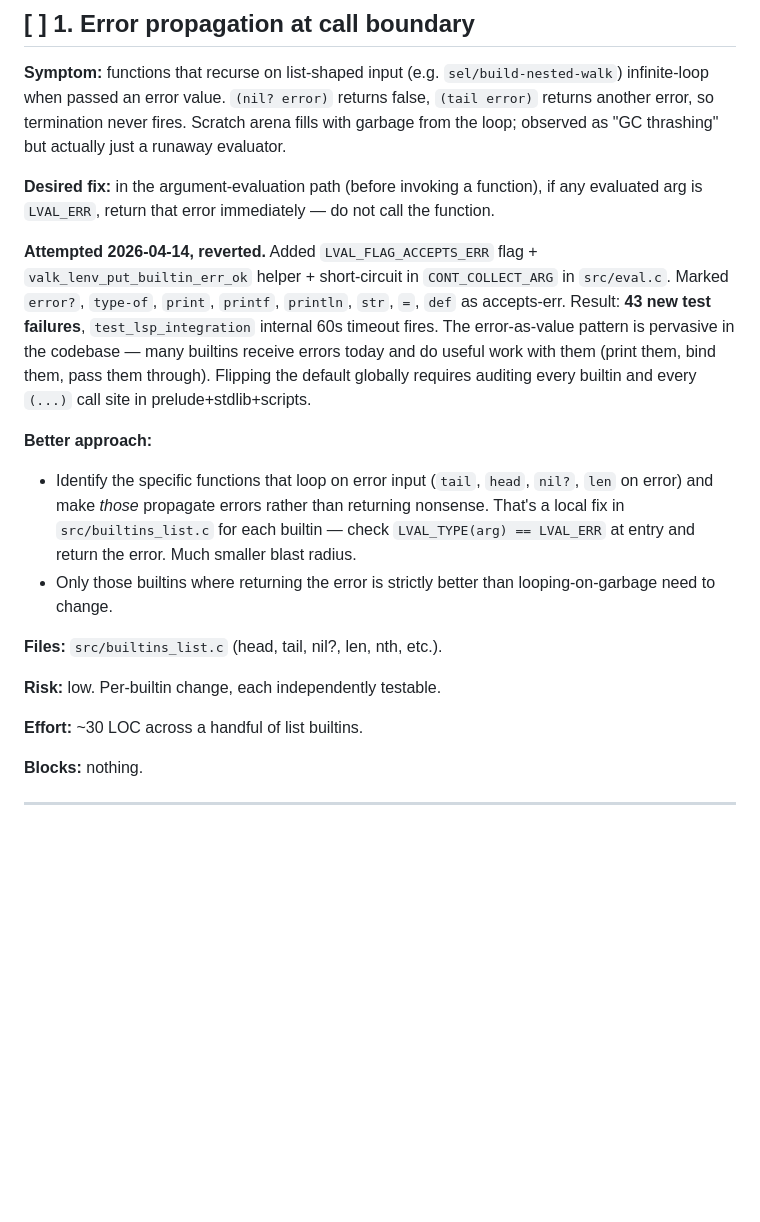
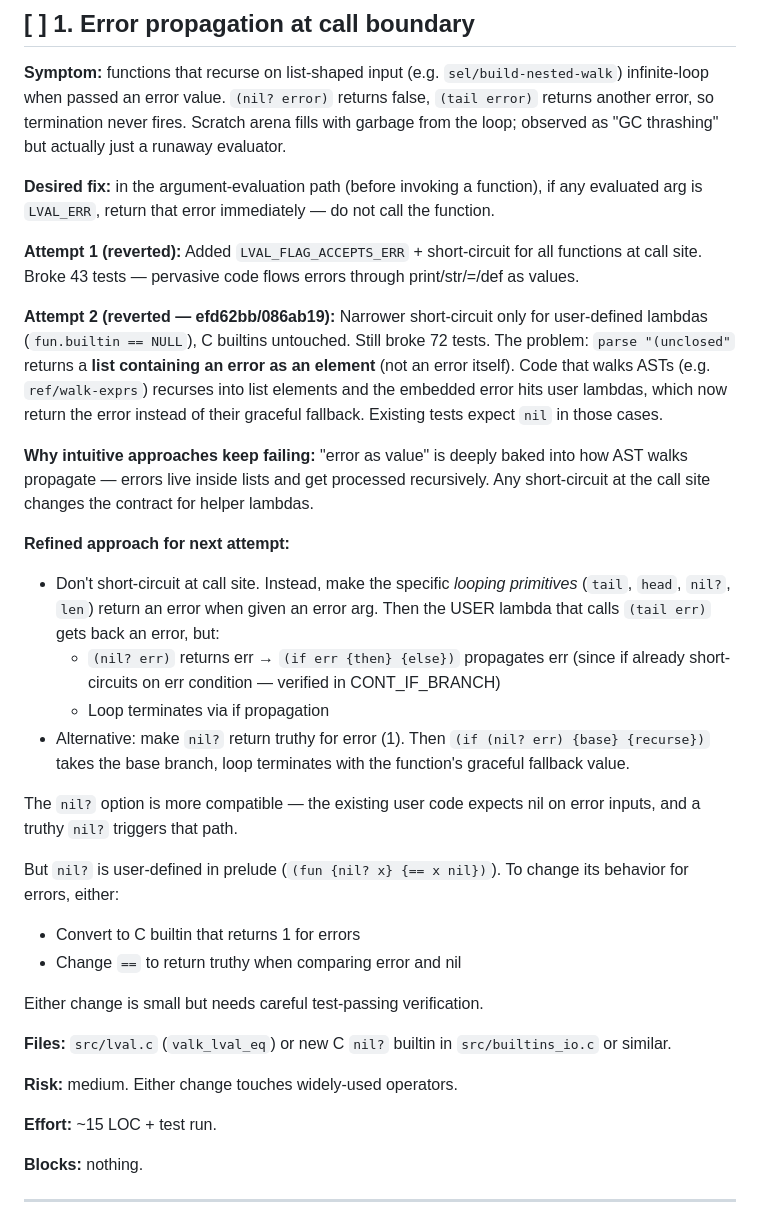
Before and after one commit to djmittens/valkyria, a Markdown page: docs/TECH_DEBT_LOG.md, the part around the change. GitHub-like rendering; blank space fills up the shorter version.

Commit message:
docs: capture #1 attempt 2 failure mode, refine approach

```diff
--- a/docs/TECH_DEBT_LOG.md
+++ b/docs/TECH_DEBT_LOG.md
@@ -20,30 +20,52 @@ a runaway evaluator.
 if any evaluated arg is `LVAL_ERR`, return that error immediately — do not
 call the function.
 
-**Attempted 2026-04-14, reverted.** Added `LVAL_FLAG_ACCEPTS_ERR` flag +
-`valk_lenv_put_builtin_err_ok` helper + short-circuit in `CONT_COLLECT_ARG`
-in `src/eval.c`. Marked `error?`, `type-of`, `print`, `printf`, `println`,
-`str`, `=`, `def` as accepts-err. Result: **43 new test failures**,
-`test_lsp_integration` internal 60s timeout fires. The error-as-value
-pattern is pervasive in the codebase — many builtins receive errors today
-and do useful work with them (print them, bind them, pass them through).
-Flipping the default globally requires auditing every builtin and every
-`(...)` call site in prelude+stdlib+scripts.
+**Attempt 1 (reverted):** Added `LVAL_FLAG_ACCEPTS_ERR` + short-circuit for
+all functions at call site. Broke 43 tests — pervasive code flows errors
+through print/str/=/def as values.
 
-**Better approach:**
-- Identify the specific functions that loop on error input (`tail`, `head`,
-  `nil?`, `len` on error) and make *those* propagate errors rather than
-  returning nonsense. That's a local fix in `src/builtins_list.c` for each
-  builtin — check `LVAL_TYPE(arg) == LVAL_ERR` at entry and return the
-  error. Much smaller blast radius.
-- Only those builtins where returning the error is strictly better than
-  looping-on-garbage need to change.
+**Attempt 2 (reverted — efd62bb/086ab19):** Narrower short-circuit only
+for user-defined lambdas (`fun.builtin == NULL`), C builtins untouched.
+Still broke 72 tests. The problem: `parse "(unclosed"` returns a **list
+containing an error as an element** (not an error itself). Code that walks
+ASTs (e.g. `ref/walk-exprs`) recurses into list elements and the embedded
+error hits user lambdas, which now return the error instead of their
+graceful fallback. Existing tests expect `nil` in those cases.
 
-**Files:** `src/builtins_list.c` (head, tail, nil?, len, nth, etc.).
+**Why intuitive approaches keep failing:** "error as value" is deeply baked
+into how AST walks propagate — errors live inside lists and get processed
+recursively. Any short-circuit at the call site changes the contract for
+helper lambdas.
 
-**Risk:** low. Per-builtin change, each independently testable.
+**Refined approach for next attempt:**
+- Don't short-circuit at call site. Instead, make the specific *looping
+  primitives* (`tail`, `head`, `nil?`, `len`) return an error when given
+  an error arg. Then the USER lambda that calls `(tail err)` gets back
+  an error, but:
+  - `(nil? err)` returns err → `(if err {then} {else})` propagates err
+    (since if already short-circuits on err condition — verified in
+    CONT_IF_BRANCH)
+  - Loop terminates via if propagation
+- Alternative: make `nil?` return truthy for error (1). Then `(if (nil?
+  err) {base} {recurse})` takes the base branch, loop terminates with
+  the function's graceful fallback value.
 
-**Effort:** ~30 LOC across a handful of list builtins.
+The `nil?` option is more compatible — the existing user code expects nil
+on error inputs, and a truthy `nil?` triggers that path.
+
+But `nil?` is user-defined in prelude (`(fun {nil? x} {== x nil})`). To
+change its behavior for errors, either:
+- Convert to C builtin that returns 1 for errors
+- Change `==` to return truthy when comparing error and nil
+
+Either change is small but needs careful test-passing verification.
+
+**Files:** `src/lval.c` (`valk_lval_eq`) or new C `nil?` builtin in
+`src/builtins_io.c` or similar.
+
+**Risk:** medium. Either change touches widely-used operators.
+
+**Effort:** ~15 LOC + test run.
 
 **Blocks:** nothing.
 
```
